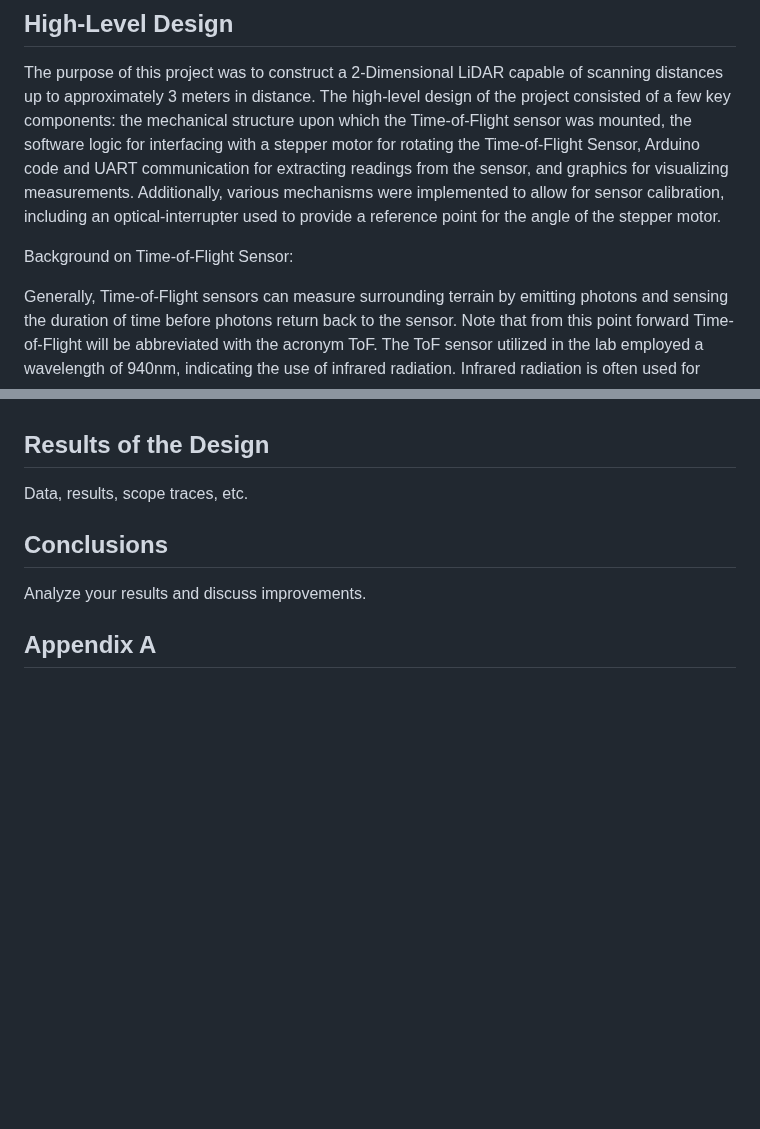
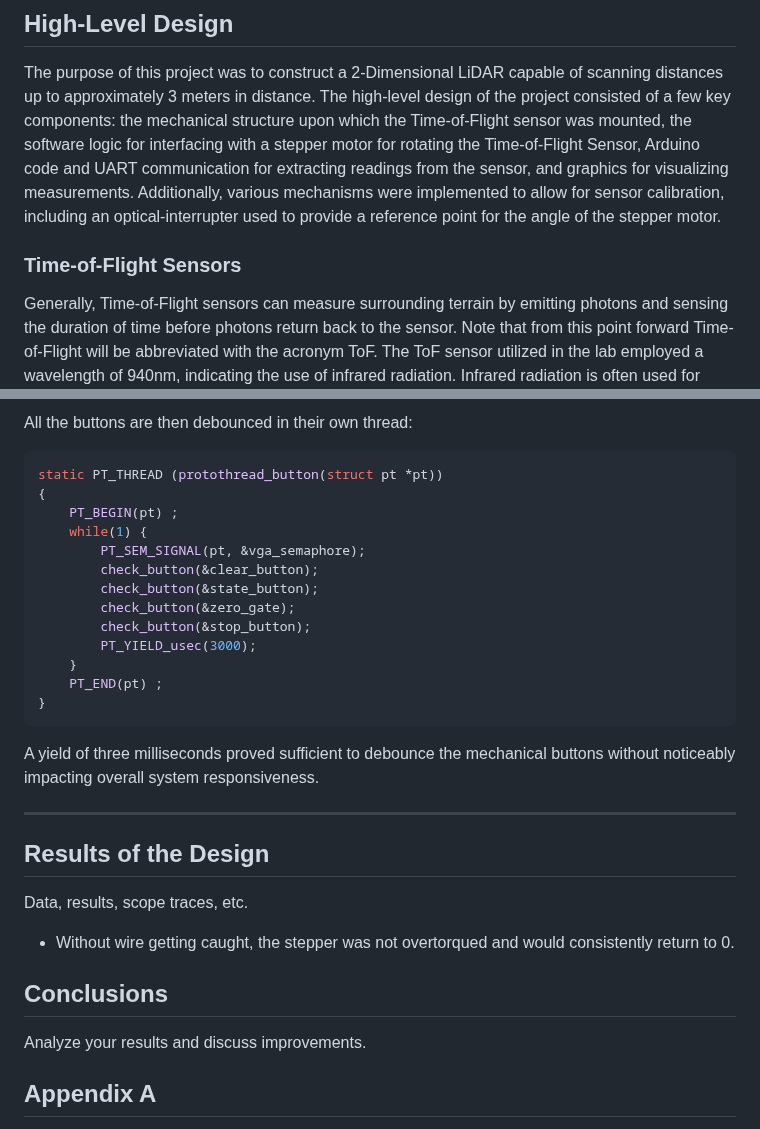
Before and after one commit to da-luce/ece4760_final_project, a Markdown page: am2589_dcl252_mpm297/index.md, 2 parts joined by grey strips. Rendered like a GitHub page; blank space fills up the shorter version.

````diff
--- a/am2589_dcl252_mpm297/index.md
+++ b/am2589_dcl252_mpm297/index.md
@@ -23,7 +23,7 @@ Provide a detailed summary of what you did and why.
 
 The purpose of this project was to construct a 2-Dimensional LiDAR capable of scanning distances up to approximately 3 meters in distance. The high-level design of the project consisted of a few key components: the mechanical structure upon which the Time-of-Flight sensor was mounted, the software logic for interfacing with a stepper motor for rotating the Time-of-Flight Sensor, Arduino code and UART communication for extracting readings from the sensor, and graphics for visualizing measurements. Additionally, various mechanisms were implemented to allow for sensor calibration, including an optical-interrupter used to provide a reference point for the angle of the stepper motor.
 
-Background on Time-of-Flight Sensor:
+### Time-of-Flight Sensors
 
 Generally, Time-of-Flight sensors can measure surrounding terrain by emitting photons and sensing the duration of time before photons return back to the sensor. Note that from this point forward Time-of-Flight will be abbreviated with the acronym ToF.
 The ToF sensor utilized in the lab employed a wavelength of 940nm, indicating the use of infrared radiation. Infrared radiation is often used for such applications as it is “invisible” and can reduce interference from external light sources. In fact, infrared light is less susceptible to Rayleigh scattering, a well-known phenomenon where small atmospheric particles cause light to scatter. The intensity of Rayleigh scattering is inversely proportional to the wavelength of the scattered light raised to the power of 4:
@@ -77,7 +176,30 @@ Add schematic here!
+All the buttons are then debounced in their own thread:
+
+```c
+static PT_THREAD (protothread_button(struct pt *pt))
+{
+    PT_BEGIN(pt) ;
+    while(1) {
+        PT_SEM_SIGNAL(pt, &vga_semaphore);
+        check_button(&clear_button);
+        check_button(&state_button);
+        check_button(&zero_gate);
+        check_button(&stop_button);
+        PT_YIELD_usec(3000);
+    }
+    PT_END(pt) ;
+}
+```
+
+A yield of three milliseconds proved sufficient to debounce the mechanical buttons without noticeably impacting overall system responsiveness.
+
+---
 
 ## Results of the Design
 
 Data, results, scope traces, etc.
+
+- Without wire getting caught, the stepper was not overtorqued and would consistently return to 0.
 
 ## Conclusions
 
````
Also changed, not shown: other parts of am2589_dcl252_mpm297/index.md (+105 -6 lines).
